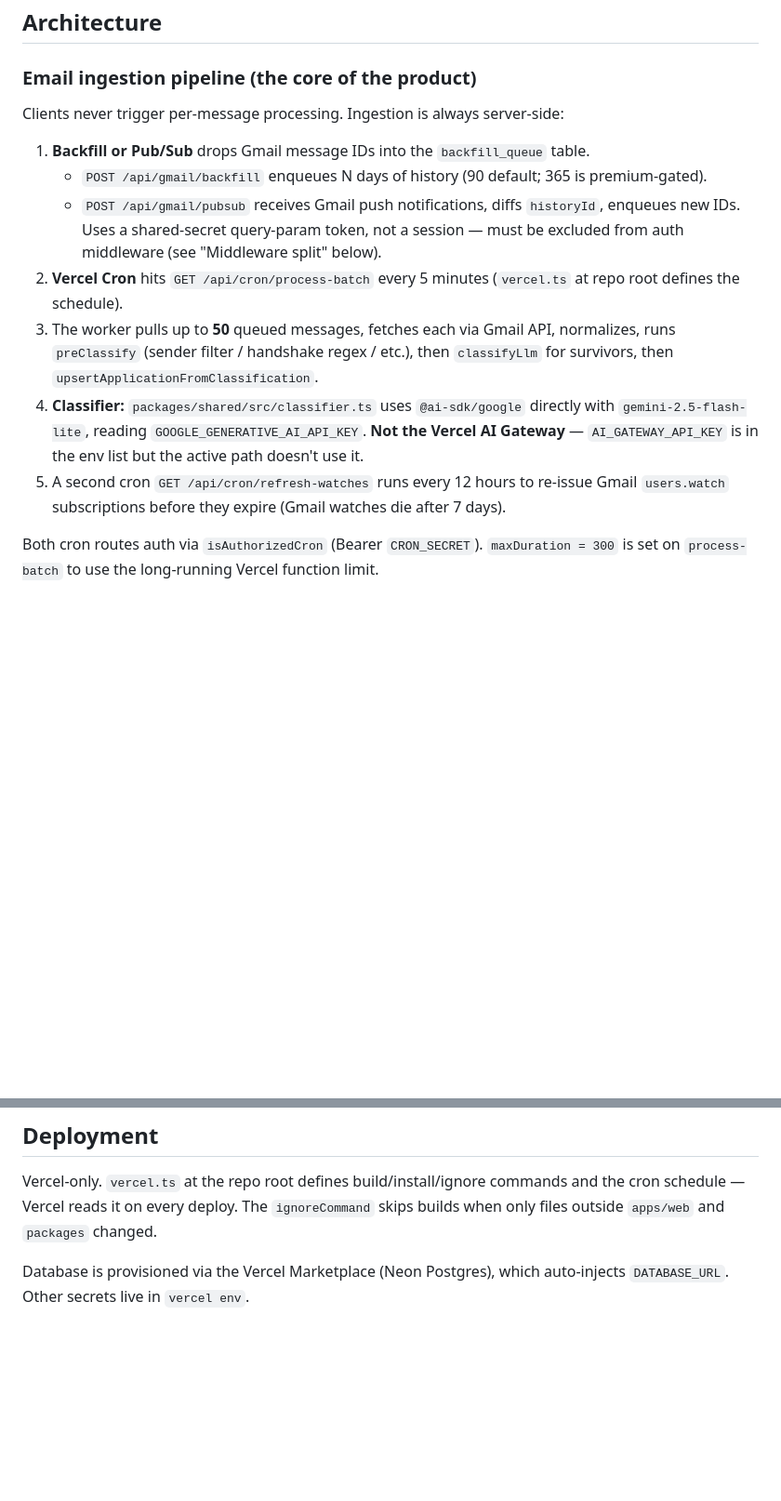
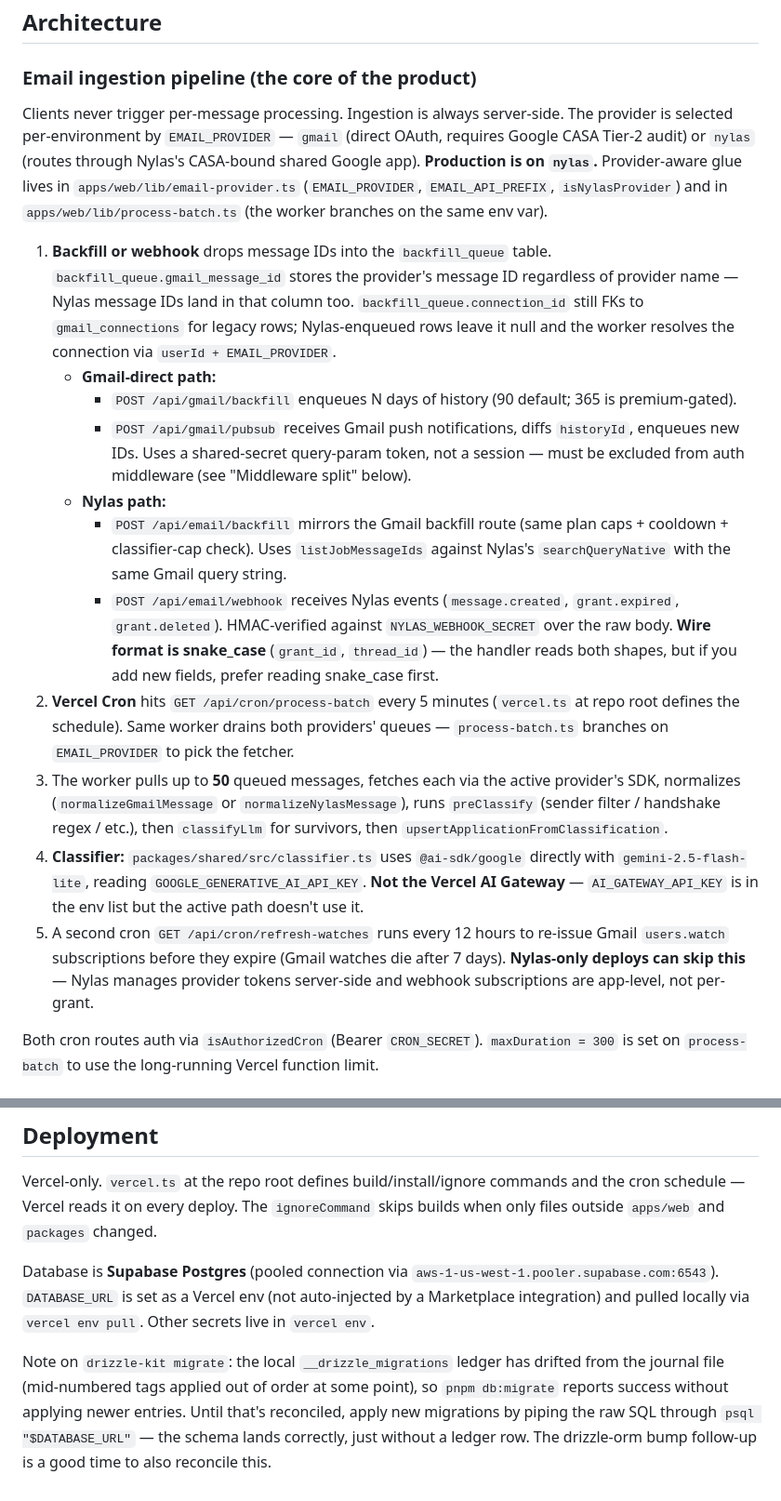
Before and after one commit to kevincui1034/kyujin, a Markdown page: CLAUDE.md, 2 parts joined by grey strips. Shown at 93% size. GitHub-like rendering; blank space fills up the shorter version.

Commit message:
docs(claude.md): supabase (not neon), document both email providers
Catches CLAUDE.md up to the codebase as of the Nylas swap merge (PR #1):

- Database is Supabase Postgres (pooled), not Neon. The "Vercel Marketplace
  auto-injects DATABASE_URL" line was wrong — we set DATABASE_URL as a
  regular Vercel env and pull it locally via `vercel env pull`.
- Email ingestion section now describes both EMAIL_PROVIDER paths (gmail
  direct vs nylas), where the wire format differs (Nylas webhook payloads
  are snake_case), and which cron is gmail-only (refresh-watches).
- Middleware allowlist now lists `/api/email/{connect,backfill,disconnect}`
  alongside the gmail-direct routes; webhook + callback paths and their
  auth strategies are spelled out.
- "Gmail: two OAuth clients" section now distinguishes gmail mode (CASA
  required) from nylas mode (CASA-bound shared app), and notes that
  NYLAS_CLIENT_SECRET is not used despite being in Nylas's docs.
- Flagged the drizzle migration ledger drift so future Claudes don't
  spend the same hour I did debugging "db:migrate succeeded but didn't
  apply anything" — apply raw SQL via psql until the ledger is
  reconciled (planned for the drizzle-orm bump follow-up).

Co-Authored-By: Claude Opus 4.7 <noreply@anthropic.com>

```diff
--- a/CLAUDE.md
+++ b/CLAUDE.md
@@ -40,15 +40,19 @@ There is **no test suite** in this repo. "Verification" is manual; see README "V
 
 ### Email ingestion pipeline (the core of the product)
 
-Clients never trigger per-message processing. Ingestion is always server-side:
+Clients never trigger per-message processing. Ingestion is always server-side. The provider is selected per-environment by `EMAIL_PROVIDER` — `gmail` (direct OAuth, requires Google CASA Tier-2 audit) or `nylas` (routes through Nylas's CASA-bound shared Google app). **Production is on `nylas`.** Provider-aware glue lives in `apps/web/lib/email-provider.ts` (`EMAIL_PROVIDER`, `EMAIL_API_PREFIX`, `isNylasProvider`) and in `apps/web/lib/process-batch.ts` (the worker branches on the same env var).
 
-1. **Backfill or Pub/Sub** drops Gmail message IDs into the `backfill_queue` table.
-   - `POST /api/gmail/backfill` enqueues N days of history (90 default; 365 is premium-gated).
-   - `POST /api/gmail/pubsub` receives Gmail push notifications, diffs `historyId`, enqueues new IDs. Uses a shared-secret query-param token, not a session — must be excluded from auth middleware (see "Middleware split" below).
-2. **Vercel Cron** hits `GET /api/cron/process-batch` every 5 minutes (`vercel.ts` at repo root defines the schedule).
-3. The worker pulls up to **50** queued messages, fetches each via Gmail API, normalizes, runs `preClassify` (sender filter / handshake regex / etc.), then `classifyLlm` for survivors, then `upsertApplicationFromClassification`.
+1. **Backfill or webhook** drops message IDs into the `backfill_queue` table. `backfill_queue.gmail_message_id` stores the provider's message ID regardless of provider name — Nylas message IDs land in that column too. `backfill_queue.connection_id` still FKs to `gmail_connections` for legacy rows; Nylas-enqueued rows leave it null and the worker resolves the connection via `userId + EMAIL_PROVIDER`.
+   - **Gmail-direct path:**
+     - `POST /api/gmail/backfill` enqueues N days of history (90 default; 365 is premium-gated).
+     - `POST /api/gmail/pubsub` receives Gmail push notifications, diffs `historyId`, enqueues new IDs. Uses a shared-secret query-param token, not a session — must be excluded from auth middleware (see "Middleware split" below).
+   - **Nylas path:**
+     - `POST /api/email/backfill` mirrors the Gmail backfill route (same plan caps + cooldown + classifier-cap check). Uses `listJobMessageIds` against Nylas's `searchQueryNative` with the same Gmail query string.
+     - `POST /api/email/webhook` receives Nylas events (`message.created`, `grant.expired`, `grant.deleted`). HMAC-verified against `NYLAS_WEBHOOK_SECRET` over the raw body. **Wire format is snake_case** (`grant_id`, `thread_id`) — the handler reads both shapes, but if you add new fields, prefer reading snake_case first.
+2. **Vercel Cron** hits `GET /api/cron/process-batch` every 5 minutes (`vercel.ts` at repo root defines the schedule). Same worker drains both providers' queues — `process-batch.ts` branches on `EMAIL_PROVIDER` to pick the fetcher.
+3. The worker pulls up to **50** queued messages, fetches each via the active provider's SDK, normalizes (`normalizeGmailMessage` or `normalizeNylasMessage`), runs `preClassify` (sender filter / handshake regex / etc.), then `classifyLlm` for survivors, then `upsertApplicationFromClassification`.
 4. **Classifier:** `packages/shared/src/classifier.ts` uses `@ai-sdk/google` directly with `gemini-2.5-flash-lite`, reading `GOOGLE_GENERATIVE_AI_API_KEY`. **Not the Vercel AI Gateway** — `AI_GATEWAY_API_KEY` is in the env list but the active path doesn't use it.
-5. A second cron `GET /api/cron/refresh-watches` runs every 12 hours to re-issue Gmail `users.watch` subscriptions before they expire (Gmail watches die after 7 days).
+5. A second cron `GET /api/cron/refresh-watches` runs every 12 hours to re-issue Gmail `users.watch` subscriptions before they expire (Gmail watches die after 7 days). **Nylas-only deploys can skip this** — Nylas manages provider tokens server-side and webhook subscriptions are app-level, not per-grant.
 
 Both cron routes auth via `isAuthorizedCron` (Bearer `CRON_SECRET`). `maxDuration = 300` is set on `process-batch` to use the long-running Vercel function limit.
 
@@ -104,4 +111,6 @@ When working in `apps/ios`, prefer XcodeBuildMCP tools over `xcodebuild` shell i
 
 Vercel-only. `vercel.ts` at the repo root defines build/install/ignore commands and the cron schedule — Vercel reads it on every deploy. The `ignoreCommand` skips builds when only files outside `apps/web` and `packages` changed.
 
-Database is provisioned via the Vercel Marketplace (Neon Postgres), which auto-injects `DATABASE_URL`. Other secrets live in `vercel env`.
+Database is **Supabase Postgres** (pooled connection via `aws-1-us-west-1.pooler.supabase.com:6543`). `DATABASE_URL` is set as a Vercel env (not auto-injected by a Marketplace integration) and pulled locally via `vercel env pull`. Other secrets live in `vercel env`.
+
+Note on `drizzle-kit migrate`: the local `__drizzle_migrations` ledger has drifted from the journal file (mid-numbered tags applied out of order at some point), so `pnpm db:migrate` reports success without applying newer entries. Until that's reconciled, apply new migrations by piping the raw SQL through `psql "$DATABASE_URL"` — the schema lands correctly, just without a ledger row. The drizzle-orm bump follow-up is a good time to also reconcile this.
```
Also changed, not shown: other parts of CLAUDE.md (+7 -4 lines).
